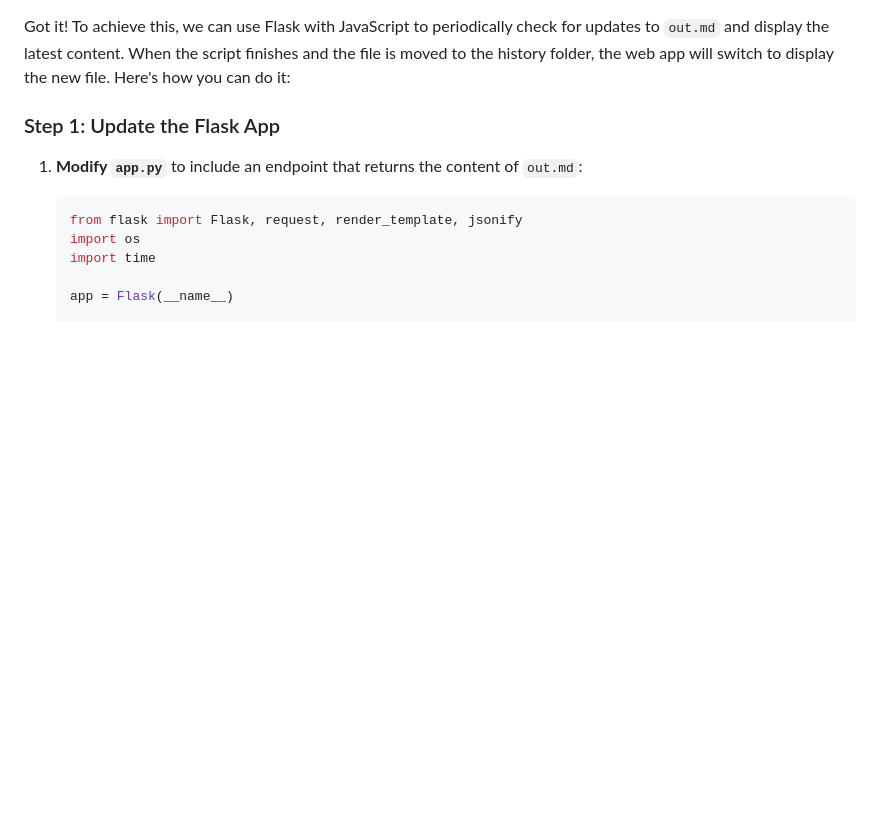
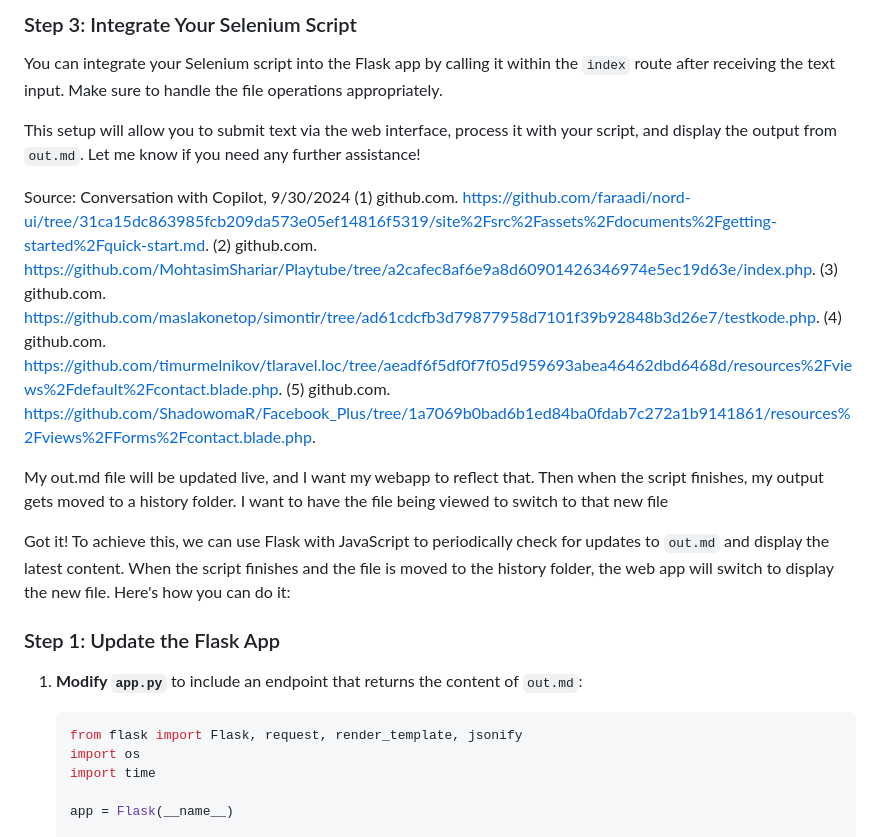
Before and after one commit to tychart/long-prompt, a Markdown page: temp.md, the part around one of its changes. GitHub-like rendering; blank space fills up the shorter version.

```diff
--- a/temp.md
+++ b/temp.md
@@ -1,3 +99,22 @@
+### Step 3: Integrate Your Selenium Script
+
+You can integrate your Selenium script into the Flask app by calling it within the `index` route after receiving the text input. Make sure to handle the file operations appropriately.
+
+This setup will allow you to submit text via the web interface, process it with your script, and display the output from `out.md`. Let me know if you need any further assistance!
+
+Source: Conversation with Copilot, 9/30/2024
+(1) github.com. https://github.com/faraadi/nord-ui/tree/31ca15dc863985fcb209da573e05ef14816f5319/site%2Fsrc%2Fassets%2Fdocuments%2Fgetting-started%2Fquick-start.md.
+(2) github.com. https://github.com/MohtasimShariar/Playtube/tree/a2cafec8af6e9a8d60901426346974e5ec19d63e/index.php.
+(3) github.com. https://github.com/maslakonetop/simontir/tree/ad61cdcfb3d79877958d7101f39b92848b3d26e7/testkode.php.
+(4) github.com. https://github.com/timurmelnikov/tlaravel.loc/tree/aeadf6f5df0f7f05d959693abea46462dbd6468d/resources%2Fviews%2Fdefault%2Fcontact.blade.php.
+(5) github.com. https://github.com/ShadowomaR/Facebook_Plus/tree/1a7069b0bad6b1ed84ba0fdab7c272a1b9141861/resources%2Fviews%2FForms%2Fcontact.blade.php.
+
+
+
+My out.md file will be updated live, and I want my webapp to reflect that. Then when the script finishes, my output gets moved to a history folder. I want to have the file being viewed to switch to that new file
+
+
+
 Got it! To achieve this, we can use Flask with JavaScript to periodically check for updates to `out.md` and display the latest content. When the script finishes and the file is moved to the history folder, the web app will switch to display the new file. Here's how you can do it:
 
 ### Step 1: Update the Flask App
```
Also changed, not shown: other parts of temp.md (+98 -0 lines).
